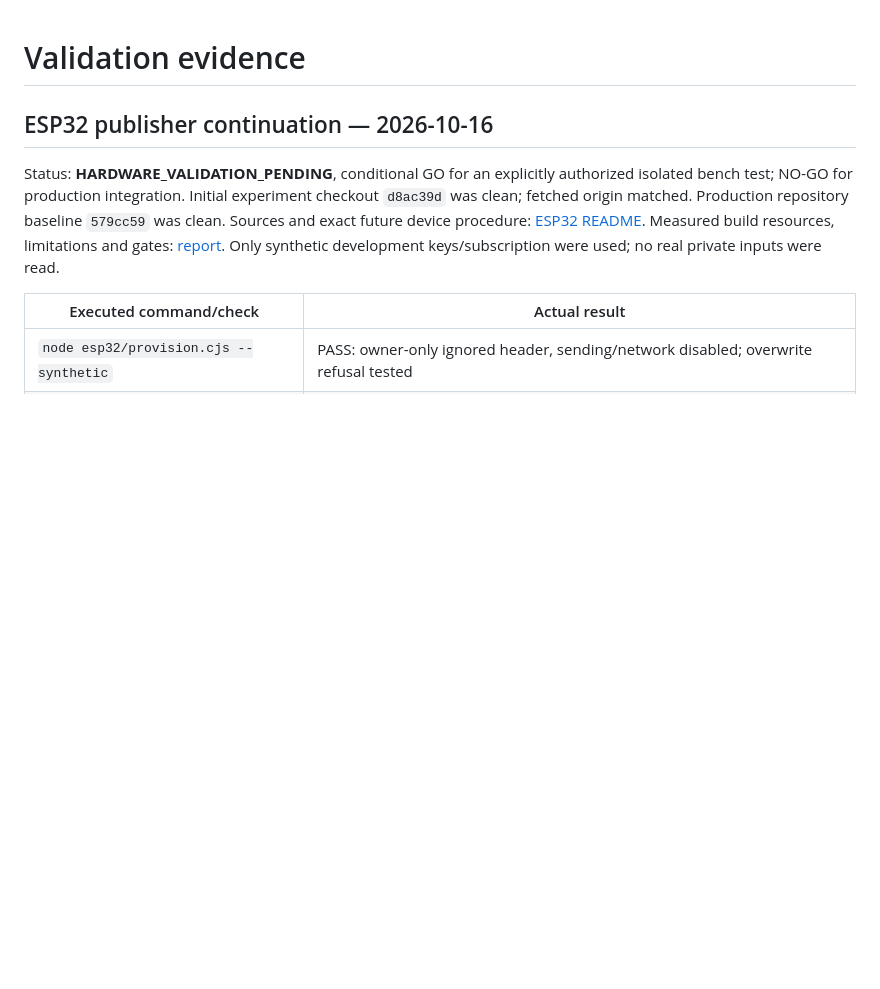
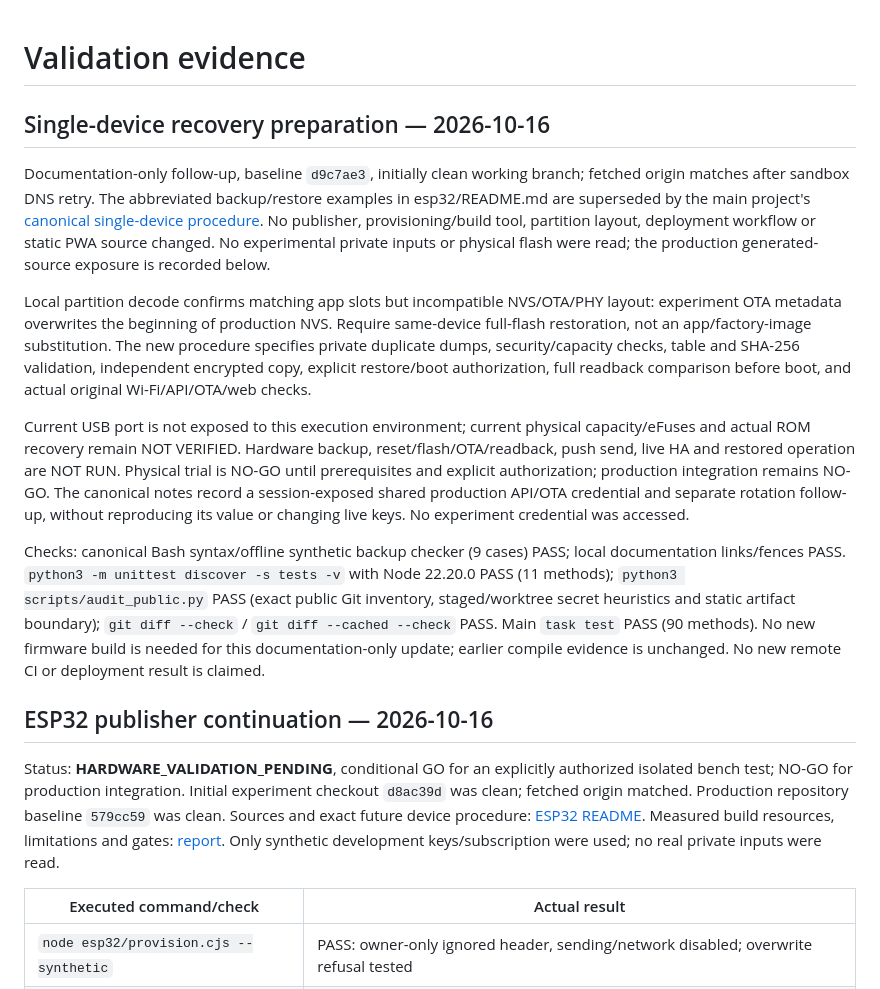
Before and after one commit to mkopal/smart-smoker-push-test, a Markdown page: VALIDATION.md, the part around the change. Rendered like a GitHub page; blank space fills up the shorter version.

Commit message:
docs: require verified single-device backup before the publisher trial [skip ci]

```diff
--- a/VALIDATION.md
+++ b/VALIDATION.md
@@ -1,4 +1,37 @@
 # Validation evidence
+
+## Single-device recovery preparation — 2026-10-16
+
+Documentation-only follow-up, baseline `d9c7ae3`, initially clean working branch;
+fetched origin matches after sandbox DNS retry. The abbreviated backup/restore
+examples in esp32/README.md are superseded by the main project's
+[canonical single-device procedure](https://github.com/mkopal/smart-smoker/blob/esp32-direct-web-push-poc/docs/ESP32_BACKUP_RESTORE.md).
+No publisher, provisioning/build tool, partition layout, deployment workflow or
+static PWA source changed. No experimental private inputs or physical flash were
+read; the production generated-source exposure is recorded below.
+
+Local partition decode confirms matching app slots but incompatible NVS/OTA/PHY
+layout: experiment OTA metadata overwrites the beginning of production NVS. Require
+same-device full-flash restoration, not an app/factory-image substitution. The new
+procedure specifies private duplicate dumps, security/capacity checks, table and
+SHA-256 validation, independent encrypted copy, explicit restore/boot authorization,
+full readback comparison before boot, and actual original Wi-Fi/API/OTA/web checks.
+
+Current USB port is not exposed to this execution environment; current physical
+capacity/eFuses and actual ROM recovery remain NOT VERIFIED. Hardware backup,
+reset/flash/OTA/readback, push send, live HA and restored operation are NOT RUN.
+Physical trial is NO-GO until prerequisites and explicit authorization; production
+integration remains NO-GO. The canonical notes record a session-exposed shared
+production API/OTA credential and separate rotation follow-up, without reproducing
+its value or changing live keys. No experiment credential was accessed.
+
+Checks: canonical Bash syntax/offline synthetic backup checker (9 cases) PASS;
+local documentation links/fences PASS. `python3 -m unittest discover -s tests -v`
+with Node 22.20.0 PASS (11 methods); `python3 scripts/audit_public.py` PASS (exact
+public Git inventory, staged/worktree secret heuristics and static artifact boundary);
+`git diff --check` / `git diff --cached --check` PASS. Main `task test` PASS (90 methods).
+No new firmware build is needed for this documentation-only update; earlier compile
+evidence is unchanged. No new remote CI or deployment result is claimed.
 
 ## ESP32 publisher continuation — 2026-10-16
 
```
Also changed, not shown: esp32/README.md (+50 -75 lines).
